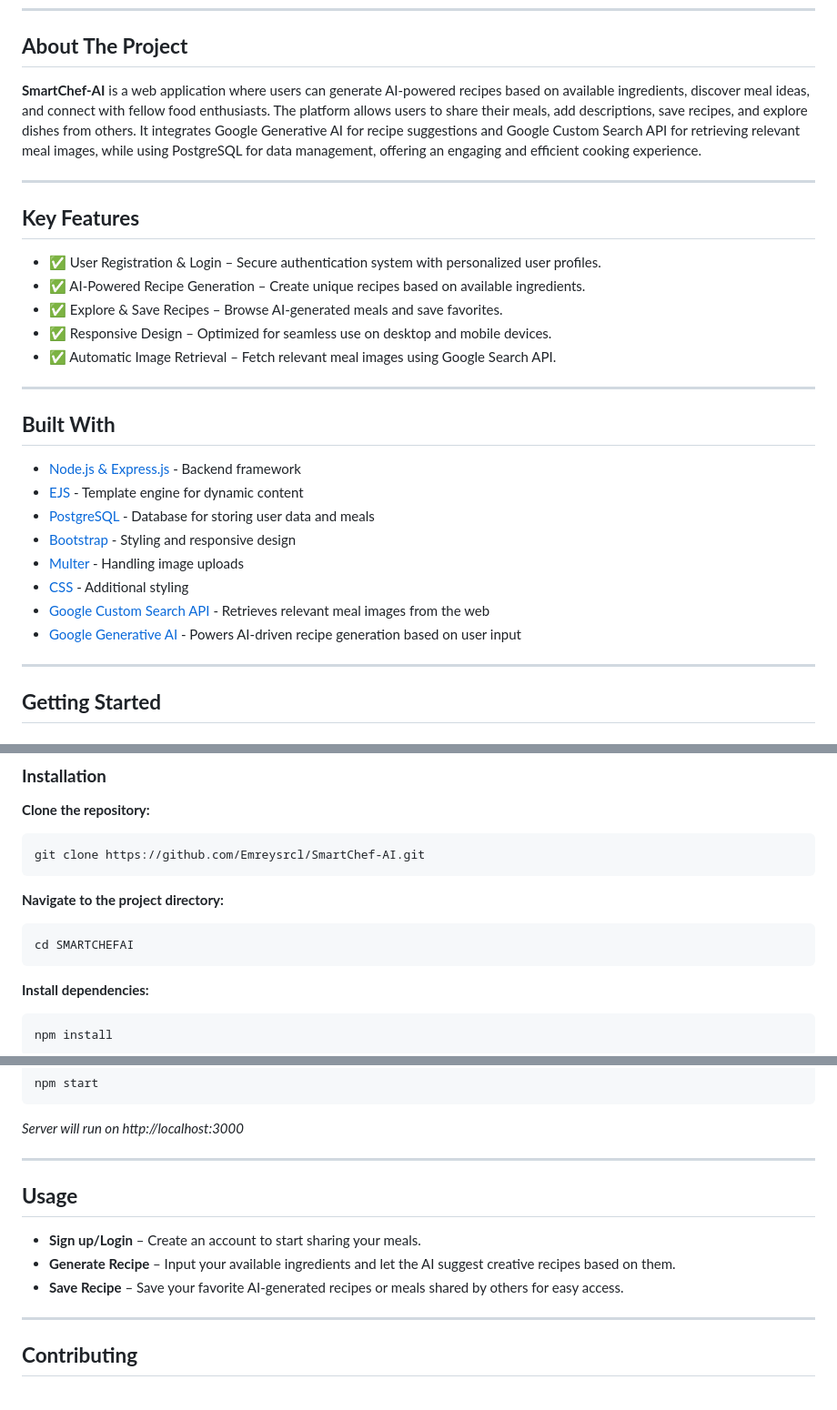
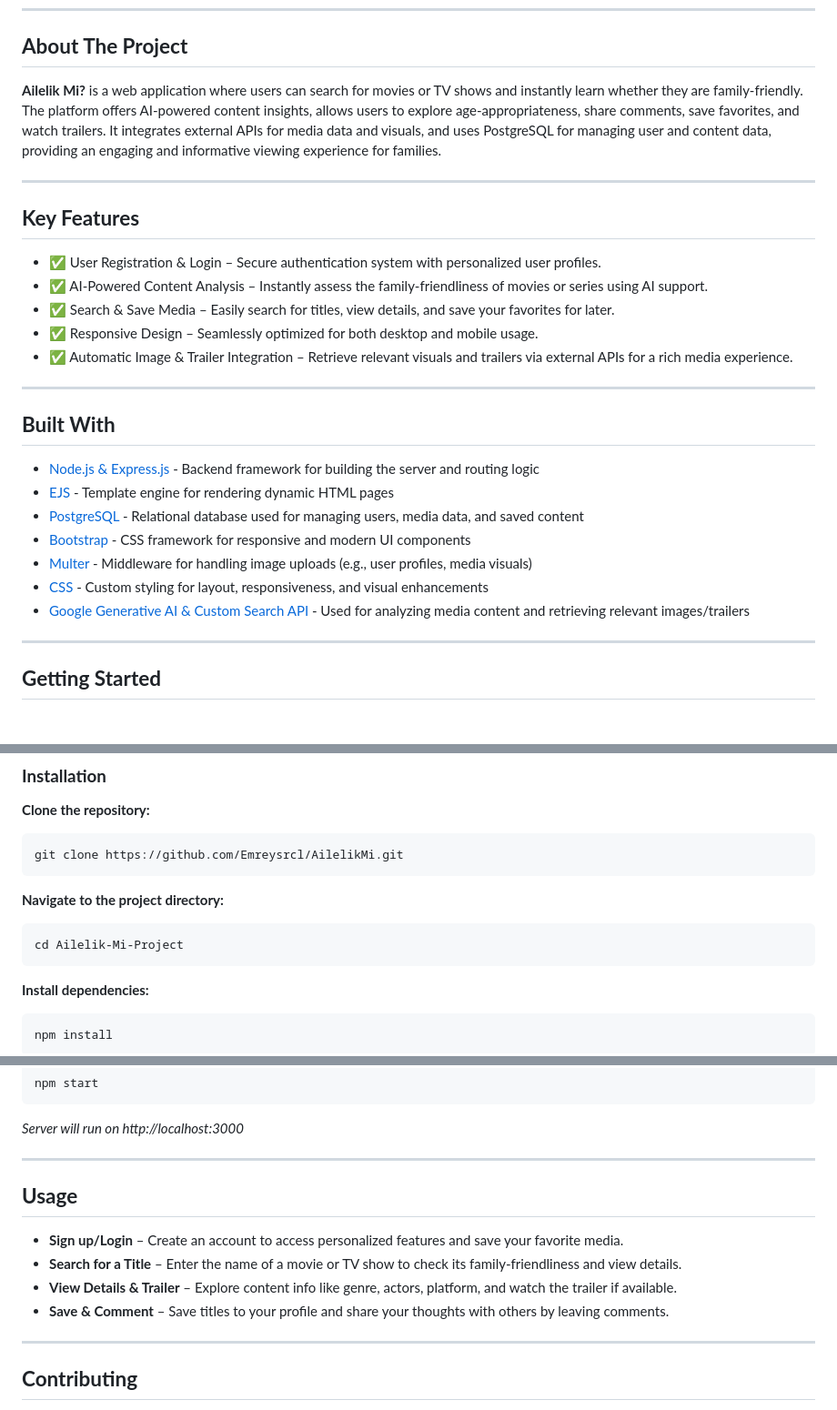
Before and after one commit to Emreysrcl/Ailelik-Mi, a Markdown page: README.md, 3 parts joined by grey strips. Shown: that part at 91% size. Rendered like a GitHub page.

````diff
--- a/README.md
+++ b/README.md
@@ -27,31 +27,29 @@
 
 ## **About The Project**
 
-**SmartChef-AI** is a web application where users can generate AI-powered recipes based on available ingredients, discover meal ideas, and connect with fellow food enthusiasts. The platform allows users to share their meals, add descriptions, save recipes, and explore dishes from others. It integrates Google Generative AI for recipe suggestions and Google Custom Search API for retrieving relevant meal images, while using PostgreSQL for data management, offering an engaging and efficient cooking experience.
+**Ailelik Mi?** is a web application where users can search for movies or TV shows and instantly learn whether they are family-friendly. The platform offers AI-powered content insights, allows users to explore age-appropriateness, share comments, save favorites, and watch trailers. It integrates external APIs for media data and visuals, and uses PostgreSQL for managing user and content data, providing an engaging and informative viewing experience for families.
+
 
 ---
 
 ## **Key Features**
 
 - ✅ User Registration & Login – Secure authentication system with personalized user profiles.
-- ✅ AI-Powered Recipe Generation – Create unique recipes based on available ingredients.
-- ✅ Explore & Save Recipes – Browse AI-generated meals and save favorites.
-- ✅ Responsive Design – Optimized for seamless use on desktop and mobile devices.
-- ✅ Automatic Image Retrieval – Fetch relevant meal images using Google Search API.
-
+- ✅ AI-Powered Content Analysis – Instantly assess the family-friendliness of movies or series using AI support.
+- ✅ Search & Save Media – Easily search for titles, view details, and save your favorites for later.
+- ✅ Responsive Design – Seamlessly optimized for both desktop and mobile usage.
+- ✅ Automatic Image & Trailer Integration – Retrieve relevant visuals and trailers via external APIs for a rich media experience.
 ---
 
 ## **Built With**
 
-- [Node.js & Express.js](https://nodejs.org/en) - Backend framework
-- [EJS](https://ejs.co) - Template engine for dynamic content
-- [PostgreSQL](https://www.postgresql.org) - Database for storing user data and meals
-- [Bootstrap](https://getbootstrap.com) - Styling and responsive design
-- [Multer](https://github.com/expressjs/multer) - Handling image uploads
-- [CSS](https://www.w3schools.com/css/) - Additional styling
-- [Google Custom Search API](https://developers.google.com/custom-search/v1/overview?hl=tr) - Retrieves relevant meal images from the web
-- [Google Generative AI](https://ai.google.dev/aistudio?hl=tr) - Powers AI-driven recipe generation based on user input
-
+- [Node.js & Express.js](https://nodejs.org/en) - Backend framework for building the server and routing logic
+- [EJS](https://ejs.co) - Template engine for rendering dynamic HTML pages
+- [PostgreSQL](https://www.postgresql.org) - Relational database used for managing users, media data, and saved content
+- [Bootstrap](https://getbootstrap.com) - CSS framework for responsive and modern UI components
+- [Multer](https://github.com/expressjs/multer) - Middleware for handling image uploads (e.g., user profiles, media visuals)
+- [CSS](https://www.w3schools.com/css/) - Custom styling for layout, responsiveness, and visual enhancements
+- [Google Generative AI & Custom Search API](https://ai.google.dev/aistudio?hl=tr) - Used for analyzing media content and retrieving relevant images/trailers
 ---
 
 ## **Getting Started**
@@ -66,11 +64,11 @@ Ensure you have the following installed:
 
  **Clone the repository:**
    ```sh
-   git clone https://github.com/Emreysrcl/SmartChef-AI.git
+   git clone https://github.com/Emreysrcl/AilelikMi.git
    ```
  **Navigate to the project directory:**
    ```sh
-   cd SMARTCHEFAI
+   cd Ailelik-Mi-Project
    ```
  **Install dependencies:**
    ```sh
@@ -90,11 +88,13 @@ Ensure you have the following installed:
 
 ---
 
+
 ## **Usage**
 
-- **Sign up/Login** – Create an account to start sharing your meals.
-- **Generate Recipe** – Input your available ingredients and let the AI suggest creative recipes based on them.
-- **Save Recipe** – Save your favorite AI-generated recipes or meals shared by others for easy access.
+- **Sign up/Login** – Create an account to access personalized features and save your favorite media.
+- **Search for a Title** – Enter the name of a movie or TV show to check its family-friendliness and view details.
+- **View Details & Trailer** – Explore content info like genre, actors, platform, and watch the trailer if available.
+- **Save & Comment** – Save titles to your profile and share your thoughts with others by leaving comments.
 
 
 ---
````
Also changed, not shown: other parts of README.md (+1 -1 lines).
